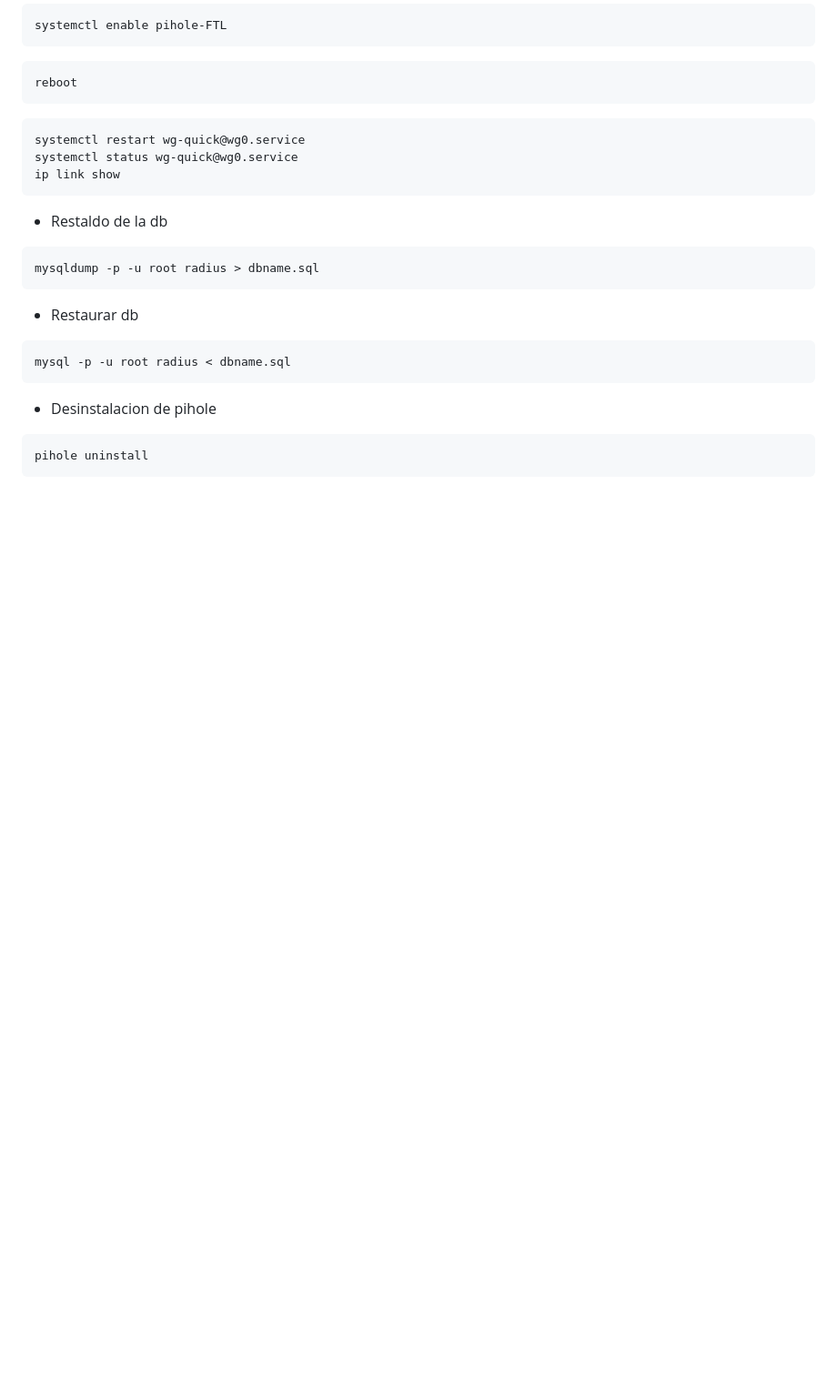
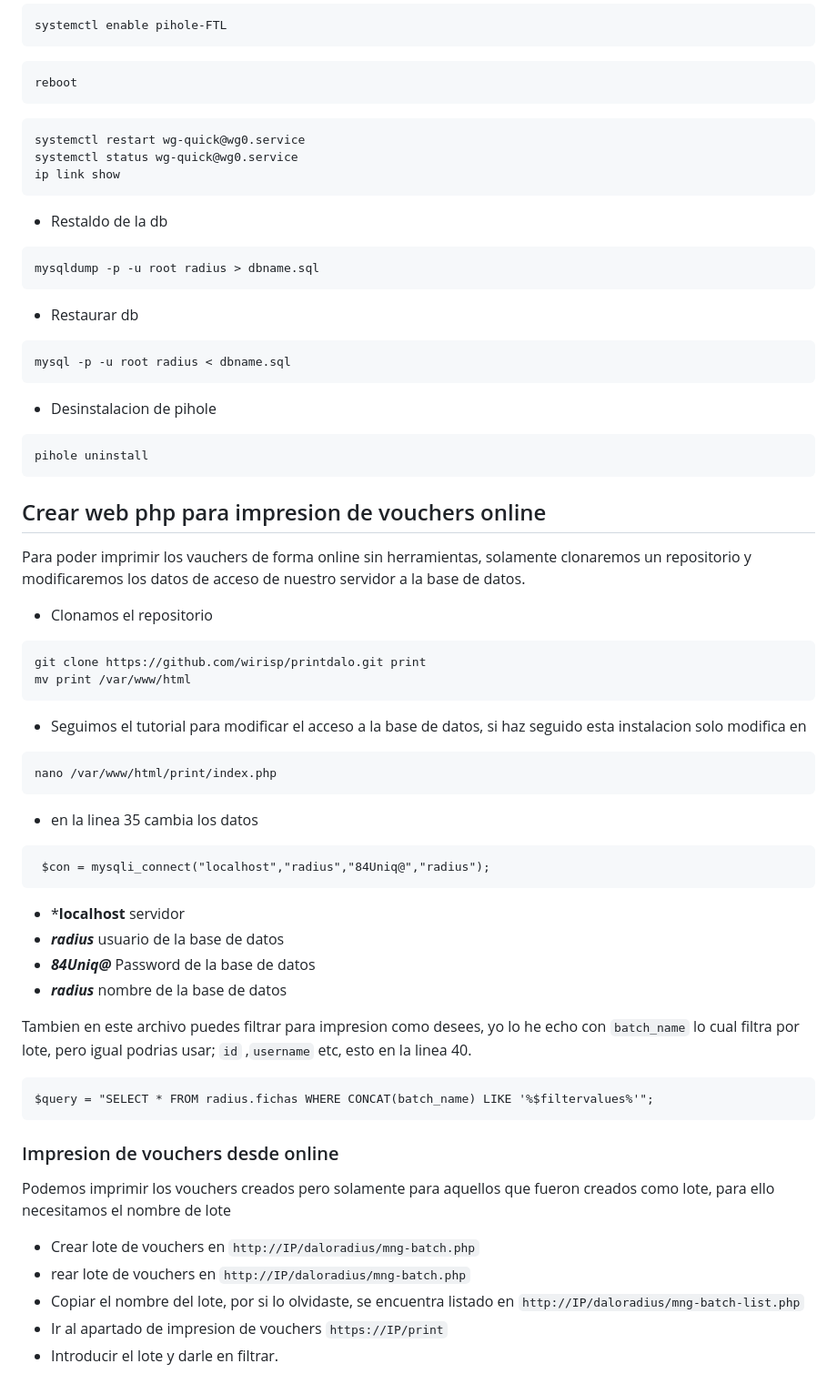
Before and after one commit to wirisp/Daloradius-Wireguard-Pihole-unbound, a Markdown page: readme.md, the part around the change. Shown at 91% size. Drawn GitHub-style; blank space fills up the shorter version.

````diff
--- a/readme.md
+++ b/readme.md
@@ -328,3 +328,36 @@ mysql -p -u root radius < dbname.sql
 ```
 pihole uninstall
 ```
+## Crear web php para impresion de vouchers online
+ Para poder imprimir los vauchers de forma online sin herramientas, solamente clonaremos un repositorio y modificaremos los datos de acceso de nuestro servidor a la base de datos.
+- Clonamos el repositorio
+```
+git clone https://github.com/wirisp/printdalo.git print
+mv print /var/www/html
+```
+- Seguimos el tutorial para modificar el acceso a la base de datos, si haz seguido esta instalacion solo modifica en
+```
+nano /var/www/html/print/index.php
+```
+- en la linea 35 cambia los datos
+```
+ $con = mysqli_connect("localhost","radius","84Uniq@","radius");
+ ```
+ - ***localhost** servidor
+ - ***radius*** usuario de la base de datos
+ - ***84Uniq@*** Password de la base de datos
+ - ***radius*** nombre de la base de datos
+
+ Tambien en este archivo puedes filtrar para impresion como desees, yo lo he echo con `batch_name` lo cual filtra por lote, pero igual podrias usar; `id` ,`username` etc, esto en la linea 40.
+```
+$query = "SELECT * FROM radius.fichas WHERE CONCAT(batch_name) LIKE '%$filtervalues%'";
+```
+
+### Impresion de vouchers desde online
+Podemos imprimir los vouchers creados pero solamente para aquellos que fueron creados como lote, para ello necesitamos el nombre de lote
+
+- Crear lote de vouchers en `http://IP/daloradius/mng-batch.php`
+- rear lote de vouchers en `http://IP/daloradius/mng-batch.php`
+- Copiar el nombre del lote, por si lo olvidaste, se encuentra listado en `http://IP/daloradius/mng-batch-list.php`
+- Ir al apartado de impresion de vouchers `https://IP/print`
+- Introducir el lote y darle en filtrar.
````
